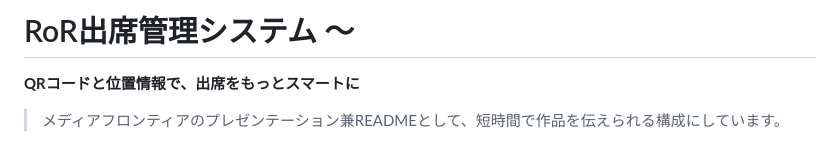
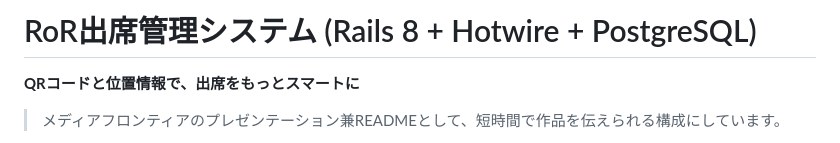
Before and after one commit to syusyusyusyu/Attendance, a Markdown page: 仕様書.md, the part around the change. Rendered like a GitHub page.

Commit message:
fix: 仕様書のタイトルを修正し、フレームワーク情報を追加

```diff
--- a/仕様書.md
+++ b/仕様書.md
@@ -1,4 +1,4 @@
-# RoR出席管理システム ～
+# RoR出席管理システム (Rails 8 + Hotwire + PostgreSQL)
 
 **QRコードと位置情報で、出席をもっとスマートに**
 
```
Also changed, not shown: 1 other file.
